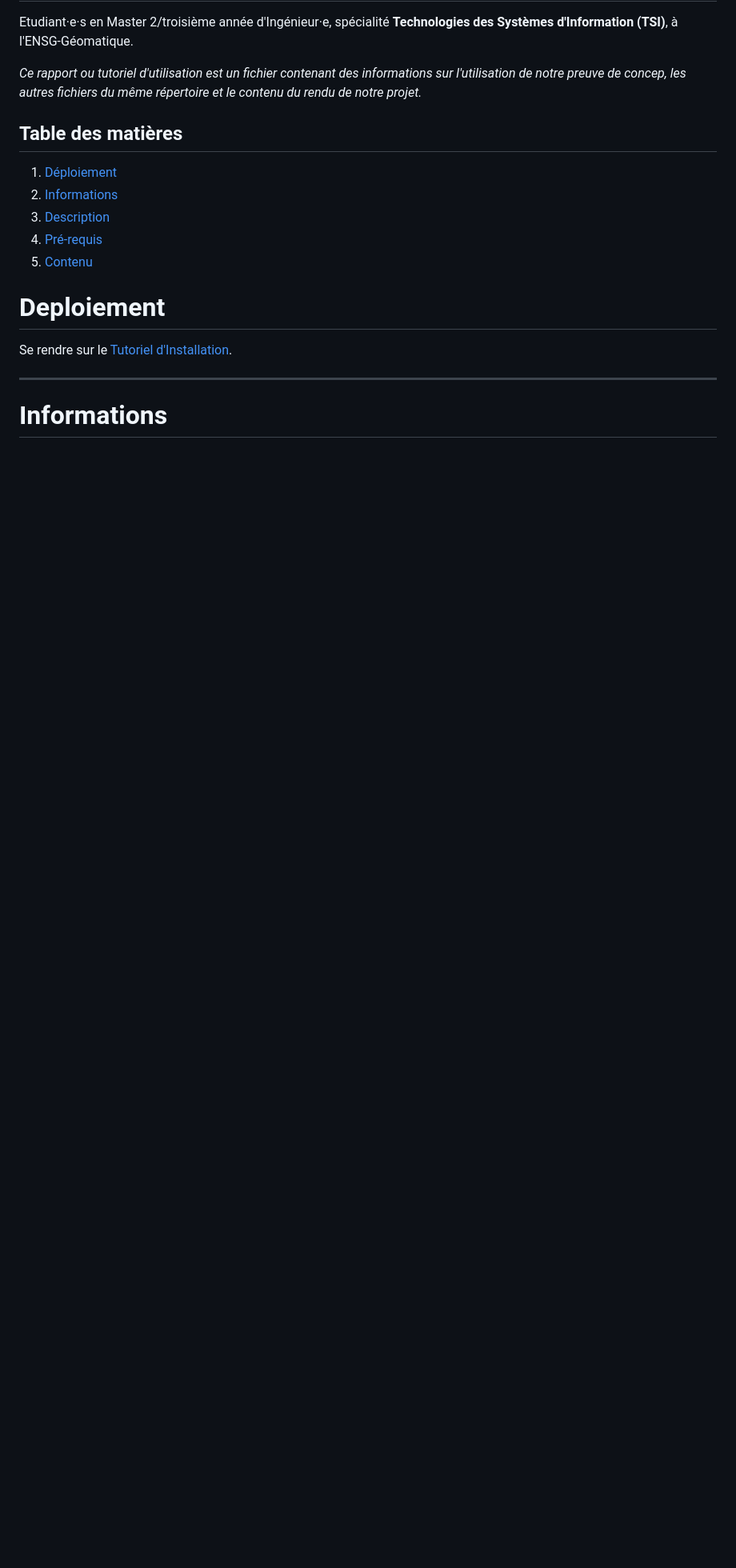
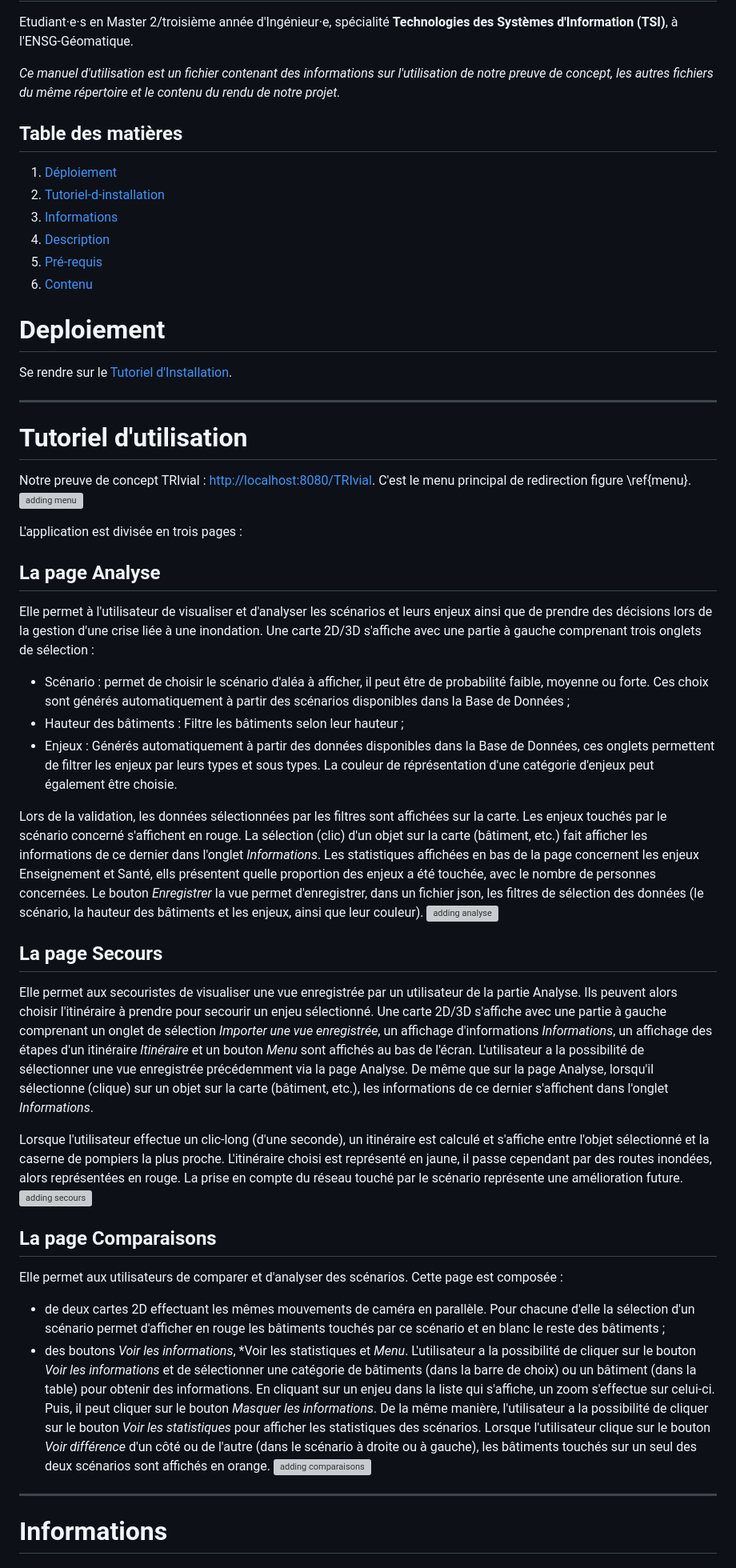
Before and after one commit to Bmaeve/TRIvial, a Markdown page: ManuelUtilisation.md, the part around the change. Shown: that part at 80% size. Rendered like a GitHub page; blank space fills up the shorter version; grey boxes are pictures that could not be loaded.

```diff
--- a/ManuelUtilisation.md
+++ b/ManuelUtilisation.md
@@ -2,18 +2,48 @@
 =======
 Etudiant·e·s en Master 2/troisième année d'Ingénieur·e, spécialité **Technologies des Systèmes d'Information (TSI)**, à l'ENSG-Géomatique.
 
-*Ce rapport ou tutoriel d'utilisation est un fichier contenant des informations sur l'utilisation de notre preuve de concep, les autres fichiers du même répertoire et le contenu du rendu de notre projet.*
+*Ce manuel d'utilisation est un fichier contenant des informations sur l'utilisation de notre preuve de concept, les autres fichiers du même répertoire et le contenu du rendu de notre projet.*
 
 ## Table des matières
 1. [Déploiement](#Déploiement)
-2. [Informations](#Informations)
-3. [Description](#Description)
-4. [Pré-requis](#Pré-requis)
-5. [Contenu](#Contenu)
+2. [Tutoriel-d-installation](#Tutoriel-d-installation)
+3. [Informations](#Informations)
+4. [Description](#Description)
+5. [Pré-requis](#Pré-requis)
+6. [Contenu](#Contenu)
 
 
 # Deploiement
 Se rendre sur le [Tutoriel d'Installation](https://github.com/Bmaeve/TRIvial/blob/dev/README.md).
+***
+
+# Tutoriel d'utilisation
+Notre preuve de concept TRIvial : [http://localhost:8080/TRIvial](http://localhost:8080/TRIvial). C'est le menu principal de redirection figure \ref{menu}.
+![adding menu](./images/menu.png)
+
+L'application est divisée en trois pages :
+
+## La page Analyse
+Elle permet à l'utilisateur de visualiser et d'analyser les scénarios et leurs enjeux ainsi que de prendre des décisions lors de la gestion d'une crise liée à une inondation. Une carte 2D/3D s'affiche avec une partie à gauche comprenant trois onglets de sélection :
+- Scénario : permet de choisir le scénario d'aléa à afficher, il peut être de probabilité faible, moyenne ou forte. Ces choix sont générés automatiquement à partir des scénarios disponibles dans la Base de Données ;
+- Hauteur des bâtiments : Filtre les bâtiments selon leur hauteur ;
+- Enjeux : Générés automatiquement à partir des données disponibles dans la Base de Données, ces onglets permettent de filtrer les enjeux par leurs types et sous types. La couleur de réprésentation d'une catégorie d'enjeux peut également être choisie.
+
+Lors de la validation, les données sélectionnées par les filtres sont affichées sur la carte. Les enjeux touchés par le scénario concerné s'affichent en rouge. La sélection (clic) d'un objet sur la carte (bâtiment, etc.) fait afficher les informations de ce dernier dans l'onglet *Informations*. Les statistiques affichées en bas de la page concernent les enjeux Enseignement et Santé, ells présentent quelle proportion des enjeux a été touchée, avec le nombre de personnes concernées. Le bouton *Enregistrer* la vue permet d'enregistrer, dans un fichier json, les filtres de sélection des données (le scénario, la hauteur des bâtiments et les enjeux, ainsi que leur couleur).
+![adding analyse](./images/analyse.png)
+
+## La page Secours
+Elle permet aux secouristes de visualiser une vue enregistrée par un utilisateur de la partie Analyse. Ils peuvent alors choisir l'itinéraire à prendre pour secourir un enjeu sélectionné. Une carte 2D/3D s'affiche avec une partie à gauche comprenant un onglet de sélection *Importer une vue enregistrée*, un affichage d'informations *Informations*, un affichage des étapes d'un itinéraire *Itinéraire* et un bouton *Menu* sont affichés au bas de l'écran. L'utilisateur a la possibilité de sélectionner une vue enregistrée précédemment via la page Analyse. De même que sur la page Analyse, lorsqu'il sélectionne (clique) sur un objet sur la carte (bâtiment, etc.), les informations de ce dernier s'affichent dans l'onglet *Informations*.
+
+Lorsque l'utilisateur effectue un clic-long (d'une seconde), un itinéraire est calculé et s'affiche entre l'objet sélectionné et la caserne de pompiers la plus proche. L'itinéraire choisi est représenté en jaune, il passe cependant par des routes inondées, alors représentées en rouge. La prise en compte du réseau touché par le scénario représente une amélioration future.
+![adding secours](./images/secours.png)
+
+## La page Comparaisons
+Elle permet aux utilisateurs de comparer et d'analyser des scénarios. Cette page est composée :
+- de deux cartes 2D effectuant les mêmes mouvements de caméra en parallèle. Pour chacune d'elle la sélection d'un scénario permet d'afficher en rouge les bâtiments touchés par ce scénario et en blanc le reste des bâtiments ;
+- des boutons *Voir les informations*, *Voir les statistiques et *Menu*.
+L'utilisateur a la possibilité de cliquer sur le bouton *Voir les informations* et de sélectionner une catégorie de bâtiments (dans la barre de choix) ou un bâtiment (dans la table) pour obtenir des informations. En cliquant sur un enjeu dans la liste qui s'affiche, un zoom s'effectue sur celui-ci. Puis, il peut cliquer sur le bouton *Masquer les informations*. De la même manière, l'utilisateur a la possibilité de cliquer sur le bouton *Voir les statistiques* pour afficher les statistiques des scénarios. Lorsque l'utilisateur clique sur le bouton *Voir différence* d'un côté ou de l'autre (dans le scénario à droite ou à gauche), les bâtiments touchés sur un seul des deux scénarios sont affichés en orange.
+![adding comparaisons](./images/comparaisons.png)
 ***
 
 # Informations
```
